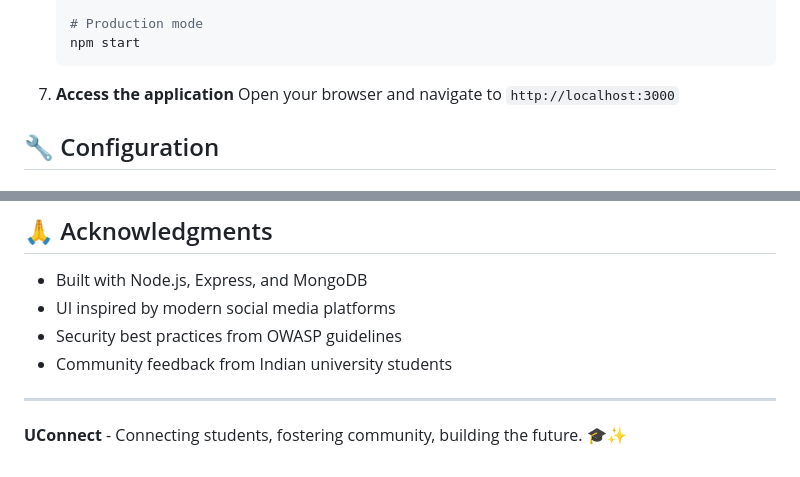
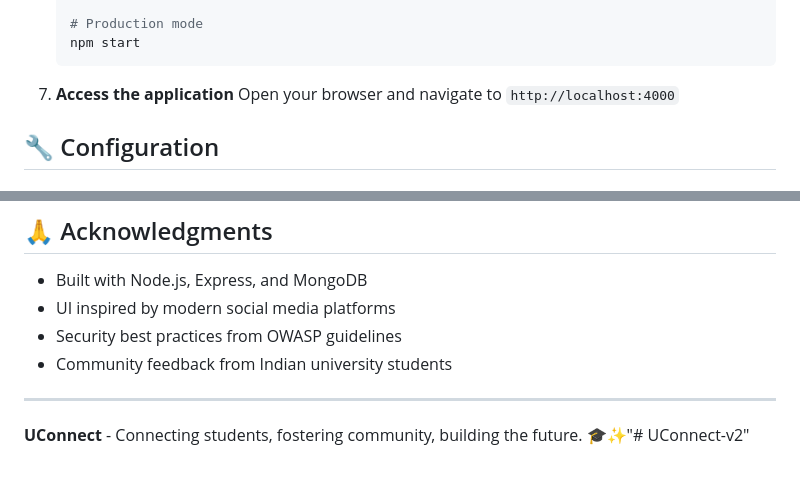
Before and after one commit to Amrit1604/UConnect-v2, a Markdown page: README.md, 2 parts joined by grey strips. Rendered like a GitHub page.

````diff
--- a/README.md
+++ b/README.md
@@ -86,7 +86,7 @@ A secure, student-focused social media platform designed exclusively for Indian
    ```
 
 7. **Access the application**
-   Open your browser and navigate to `http://localhost:3000`
+   Open your browser and navigate to `http://localhost:4000`
 
 ## 🔧 Configuration
 
@@ -281,4 +281,4 @@ If you encounter any issues or have questions:
 
 ---
 
-**UConnect** - Connecting students, fostering community, building the future. 🎓✨
+**UConnect** - Connecting students, fostering community, building the future. 🎓✨"# UConnect-v2"
````
